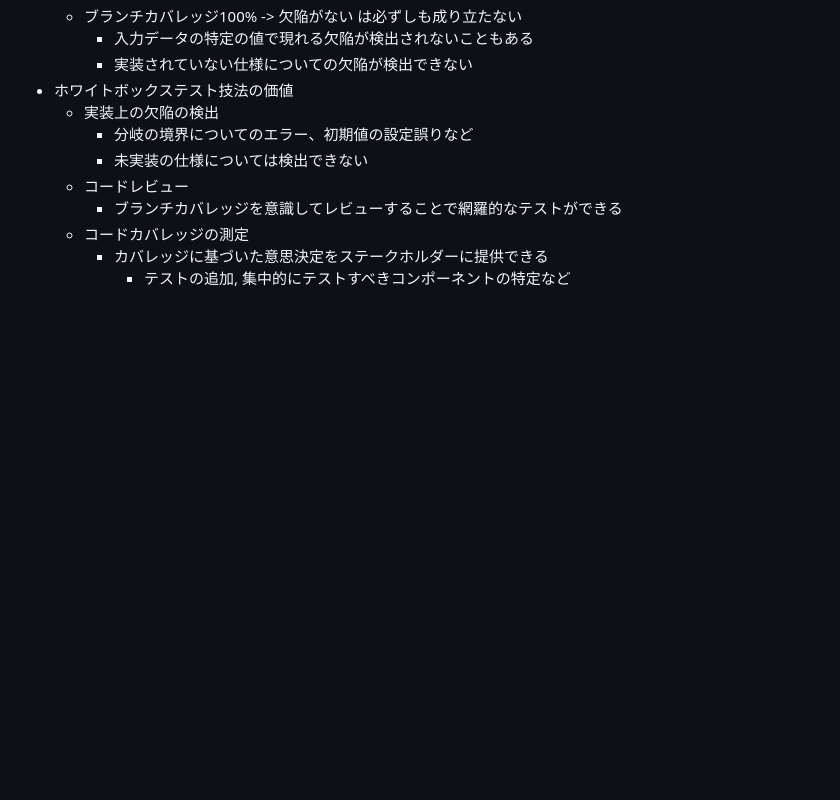
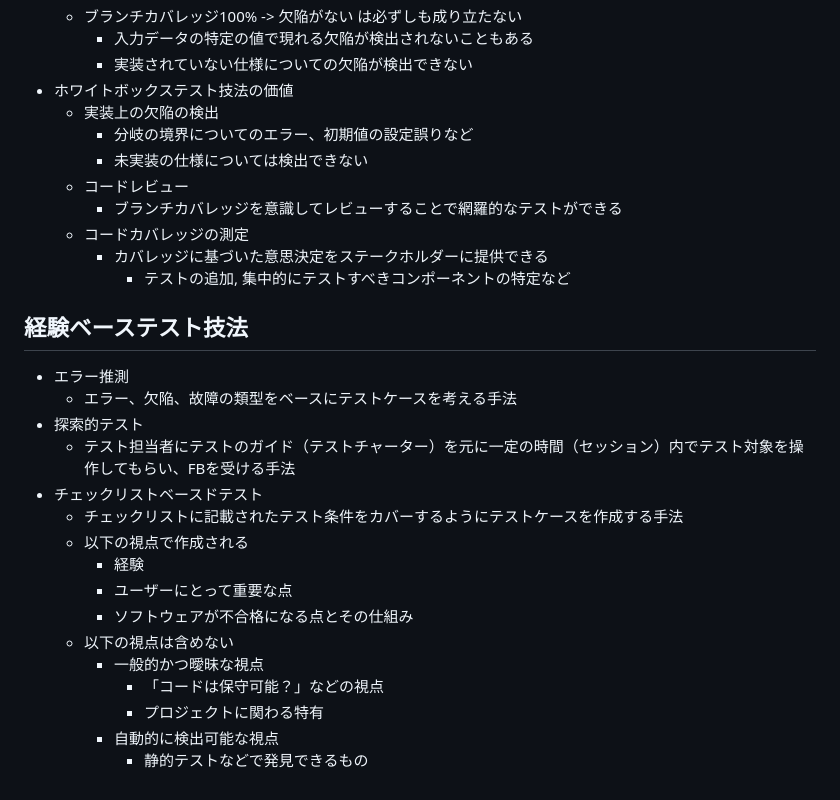
Before and after one commit to kitakou0313/test-train, a Markdown page: docs/chap4.md, the part around the change. GitHub-like rendering; blank space fills up the shorter version.

Commit message:
add: add memo about 経験ベーステスト技法

```diff
--- a/docs/chap4.md
+++ b/docs/chap4.md
@@ -124,3 +124,21 @@ Glenford Myers推奨のテスト設計の流れ
     - コードカバレッジの測定
         - カバレッジに基づいた意思決定をステークホルダーに提供できる
             - テストの追加, 集中的にテストすべきコンポーネントの特定など
+
+## 経験ベーステスト技法
+- エラー推測
+    - エラー、欠陥、故障の類型をベースにテストケースを考える手法
+- 探索的テスト
+    - テスト担当者にテストのガイド（テストチャーター）を元に一定の時間（セッション）内でテスト対象を操作してもらい、FBを受ける手法
+- チェックリストベースドテスト
+    - チェックリストに記載されたテスト条件をカバーするようにテストケースを作成する手法
+    - 以下の視点で作成される
+        - 経験
+        - ユーザーにとって重要な点
+        - ソフトウェアが不合格になる点とその仕組み
+    - 以下の視点は含めない
+        - 一般的かつ曖昧な視点
+            - 「コードは保守可能？」などの視点
+            - プロジェクトに関わる特有
+        - 自動的に検出可能な視点
+            - 静的テストなどで発見できるもの
```
